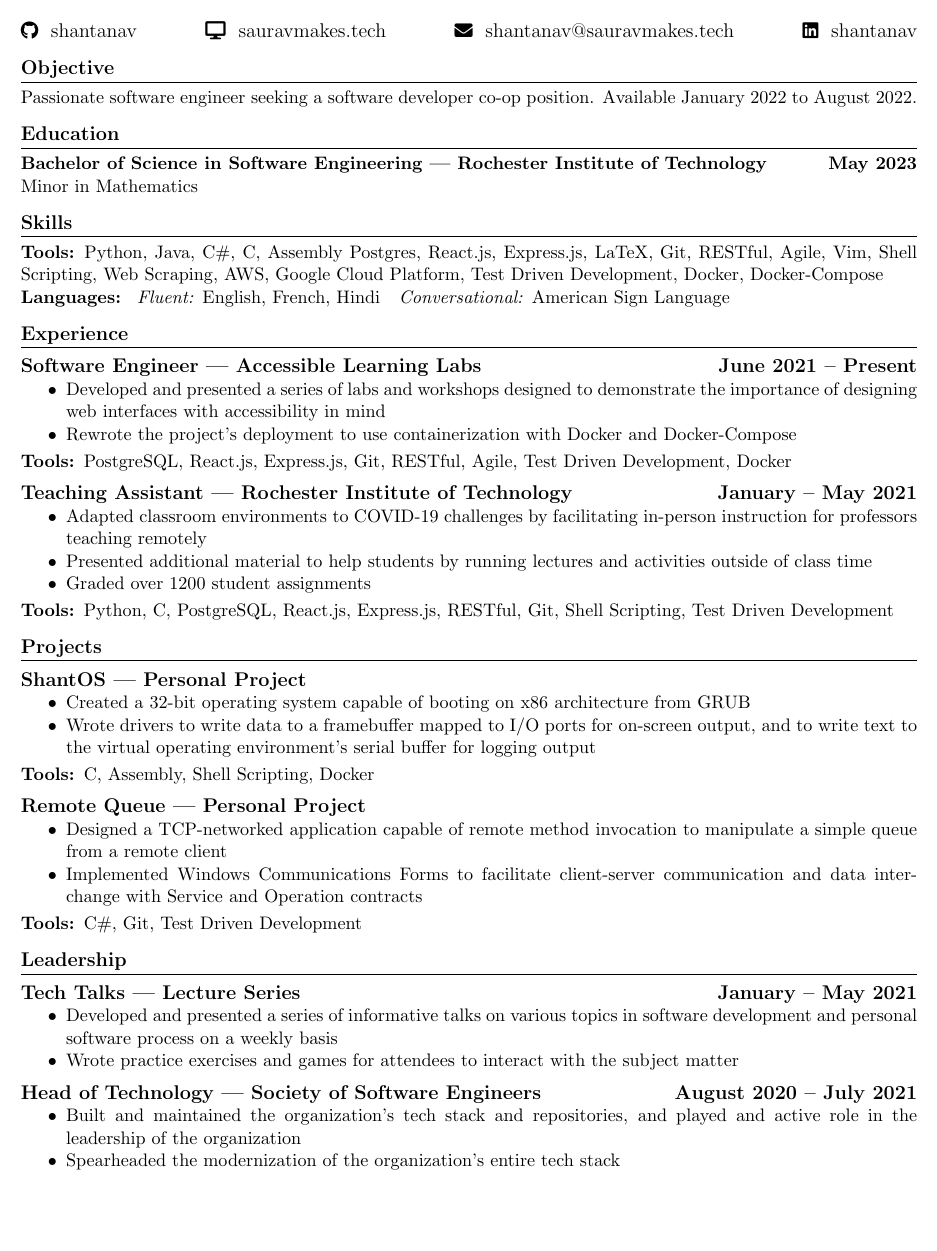
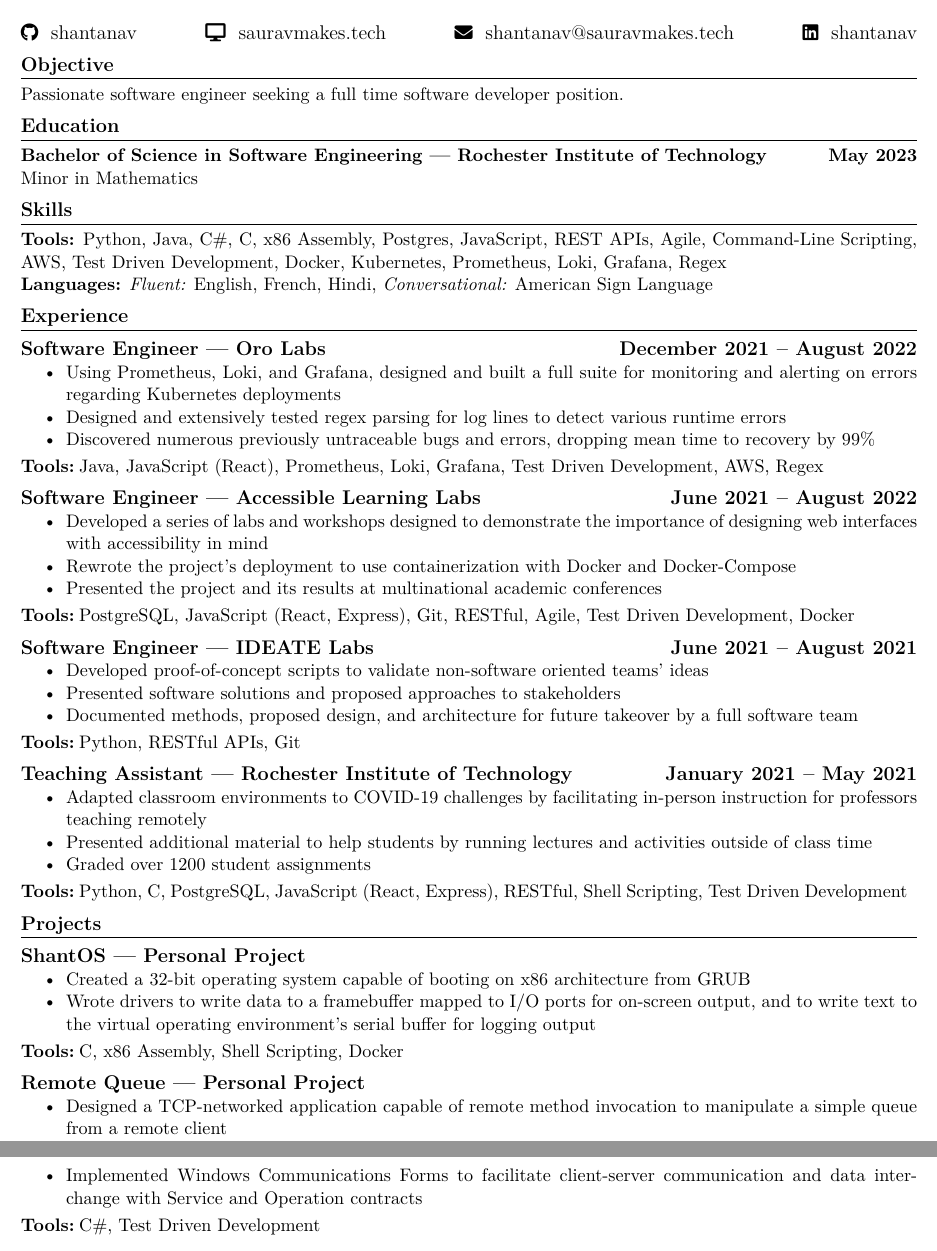
Before and after one commit to shantanav/resume, a LaTeX CV (resume.tex): part of the page before the commit and two parts of pages 1 and 2 of 2 after it, the two joined at a grey line, cut so that both start at the same text, the shorter picture padded with empty space. Compiled offline with pdfLaTeX.

Commit message:
Updating for full time - draft 1

```diff
--- a/resume.tex
+++ b/resume.tex
@@ -7,6 +7,7 @@
     \usepackage[misc]{ifsym}
     \usepackage{pgffor}
     \usepackage{etoolbox}
+    \usepackage{lmodern}
 
 \setlength{\parindent}{0pt}
 
@@ -15,7 +16,7 @@
     [\titlerule]
 
 \titlespacing{\section}
-    {0em}{0.75em}{0.5em}
+    {0em}{0.5em}{0.5em}
 
 \titleformat{\subsection}
     {\bfseries\large}{}{0em}{}
@@ -27,7 +28,7 @@
     {\bfseries}{}{0em}{}[:]
 
 \titlespacing{\subsubsection}
-    {0em}{0.25em}{0.5em}
+    {0em}{0.25em}{0.25em}
 
 \renewcommand{\maketitle} {
     \thispagestyle{empty}
@@ -63,8 +64,7 @@
     \maketitle
 
     \section{Objective}
-        Passionate software engineer seeking a software developer co-op position.
-        Available January 2022 to August 2022.
+        Passionate software engineer seeking a full time software developer position.
     \section{Education}
         \textbf{Bachelor of Science in Software Engineering --- Rochester Institute of Technology\hfill May 2023}
 
@@ -72,23 +72,40 @@
 
     \section{Skills}
         \textbf{Tools:}
-            Python, Java, C\#, C, Assembly Postgres, React.js, Express.js, LaTeX, Git, RESTful, Agile, Vim,
-            Shell Scripting, Web Scraping, AWS, Google Cloud Platform, Test Driven Development, Docker, Docker-Compose
+            Python, Java, C\#, C, x86 Assembly, Postgres, JavaScript, REST APIs, Agile, Command-Line Scripting, AWS,
+                Test Driven Development, Docker, Kubernetes, Prometheus, Loki, Grafana, Regex
 
-        \textbf{Languages:} \hspace{0px}
-            \emph{Fluent:} English, French, Hindi \hspace{4px}
-            \emph{Conversational:} American Sign Language
+        \textbf{Languages:}
+            \emph{Fluent:} English, French, Hindi, \emph{Conversational:} American Sign Language
 
     \section{Experience}
-        \resumeitem {Software Engineer} {Accessible Learning Labs} {June 2021 -- Present}
+        \resumeitem {Software Engineer} {Oro Labs} {December 2021 -- August 2022}
             {{
-                {Developed and presented a series of labs and workshops designed to demonstrate the importance of
+                {Using Prometheus, Loki, and Grafana, designed and built a full suite for monitoring and alerting
+                    on errors regarding Kubernetes deployments},
+                {Designed and extensively tested regex parsing for log lines to detect various runtime errors},
+                {Discovered numerous previously untraceable bugs and errors, dropping mean time to recovery by 99\%}
+            }}
+            {Java, JavaScript (React), Prometheus, Loki, Grafana, Test Driven Development, AWS, Regex}
+
+        \resumeitem {Software Engineer} {Accessible Learning Labs} {June 2021 -- August 2022}
+            {{
+                {Developed a series of labs and workshops designed to demonstrate the importance of
                     designing web interfaces with accessibility in mind},
-                {Rewrote the project's deployment to use containerization with Docker and Docker-Compose}
+                {Rewrote the project's deployment to use containerization with Docker and Docker-Compose},
+                {Presented the project and its results at multinational academic conferences}
             }}
-            {PostgreSQL, React.js, Express.js, Git, RESTful, Agile, Test Driven Development, Docker}
+            {PostgreSQL, JavaScript (React, Express), Git, RESTful, Agile, Test Driven Development, Docker}
 
-        \resumeitem {Teaching Assistant} {Rochester Institute of Technology} {January -- May 2021}
+        \resumeitem {Software Engineer} {IDEATE Labs} {June 2021 -- August 2021}
+            {{
+                {Developed proof-of-concept scripts to validate non-software oriented teams' ideas},
+                {Presented software solutions and proposed approaches to stakeholders},
+                {Documented methods, proposed design, and architecture for future takeover by a full software team}
+            }}
+            {Python, RESTful APIs, Git}
+
+        \resumeitem {Teaching Assistant} {Rochester Institute of Technology} {January 2021 -- May 2021}
             {{
                 {Adapted classroom environments to COVID-19 challenges by facilitating in-person instruction
                     for professors teaching remotely},
@@ -96,7 +113,7 @@
                     class time},
                 {Graded over 1200 student assignments}
             }}
-            {Python, C, PostgreSQL, React.js, Express.js, RESTful, Git, Shell Scripting, Test Driven Development}
+            {Python, C, PostgreSQL, JavaScript (React, Express), RESTful, Shell Scripting, Test Driven Development}
 
     \section{Projects}
         \resumeitem {ShantOS} {Personal Project} {}
@@ -105,7 +122,7 @@
                 {Wrote drivers to write data to a framebuffer mapped to I/O ports for on-screen output, and to write
                     text to the virtual operating environment's serial buffer for logging output}
             }}
-            {C, Assembly, Shell Scripting, Docker}
+            {C, x86 Assembly, Shell Scripting, Docker}
 
         \resumeitem {Remote Queue} {Personal Project} {}
             {{
@@ -114,24 +131,6 @@
                 {Implemented Windows Communications Forms to facilitate client-server communication and data interchange
                     with Service and Operation contracts}
             }}
-            {C\#, Git, Test Driven Development}
-
-    \section{Leadership}
-
-        \resumeitem {Tech Talks} {Lecture Series} {January -- May 2021}
-            {{
-                {Developed and presented a series of informative talks on various topics in software development and
-                    personal software process on a weekly basis},
-                {Wrote practice exercises and games for attendees to interact with the subject matter}
-            }}
-            {}
-
-        \resumeitem {Head of Technology} {Society of Software Engineers} {August 2020 -- July 2021}
-            {{
-                {Built and maintained the organization's tech stack and repositories, and played and active
-                    role in the leadership of the organization},
-                {Spearheaded the modernization of the organization's entire tech stack}
-            }}
-            {}
+            {C\#, Test Driven Development}
 
 \end{document}
```
